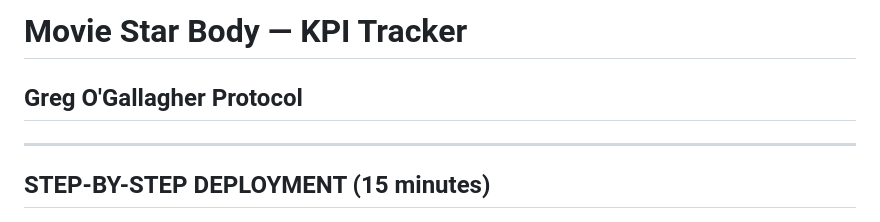
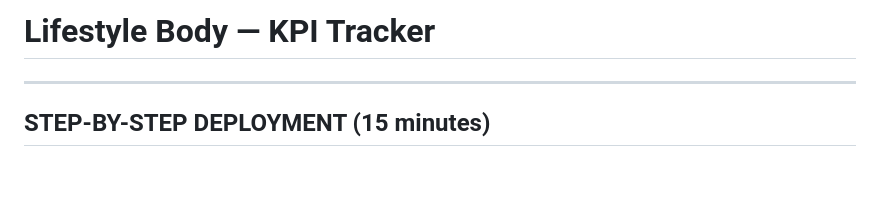
Before and after one commit to depaulf/Lifestyle-Body-Tracker, a Markdown page: README.md, the part around the change. Drawn GitHub-style; blank space fills up the shorter version.

```diff
--- a/README.md
+++ b/README.md
@@ -1,5 +1,5 @@
-# Movie Star Body — KPI Tracker
-## Greg O'Gallagher Protocol
+# Lifestyle Body — KPI Tracker
+
 
 ---
 
```
